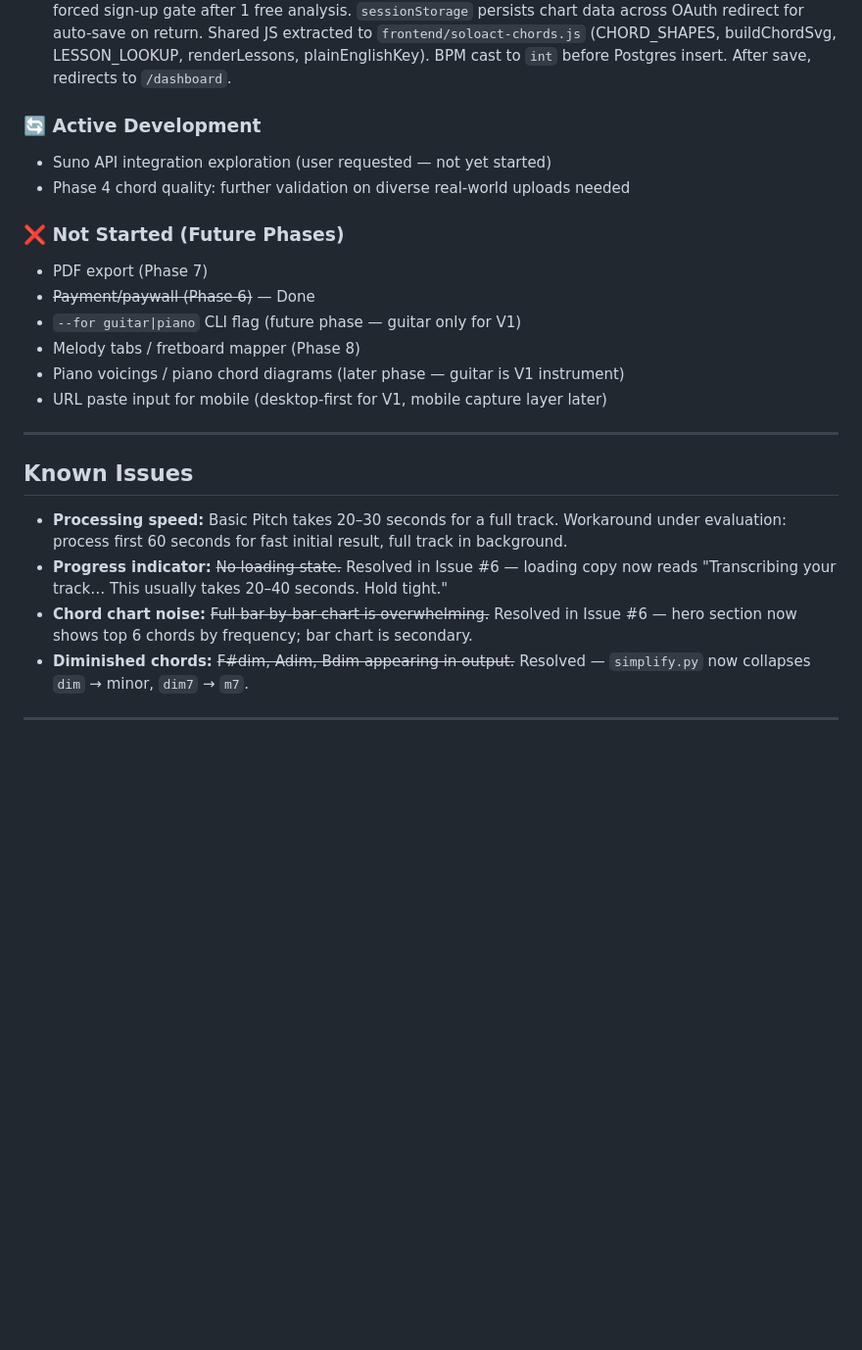
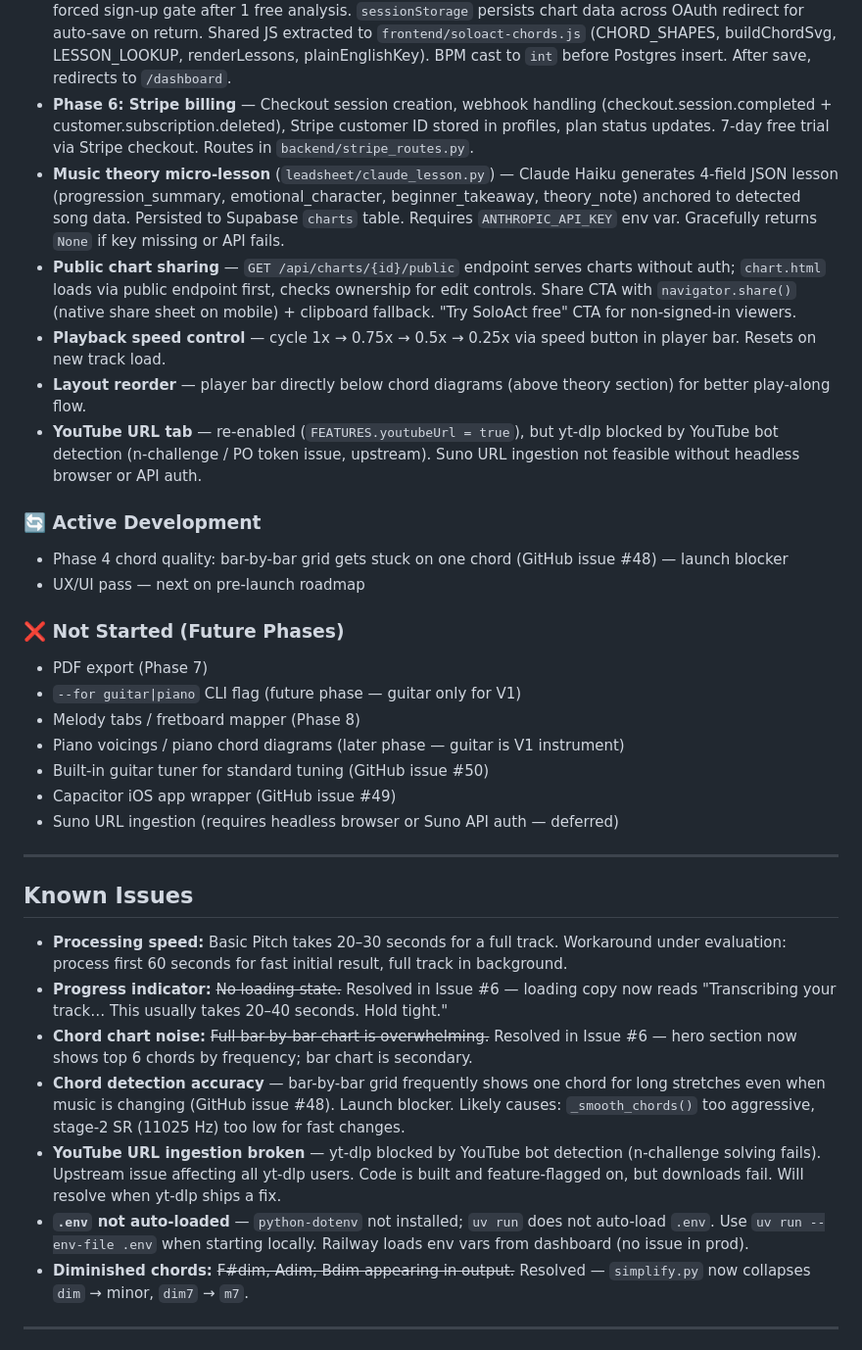
Before and after one commit to michaelecryan/ai-leadsheet, a Markdown page: CLAUDE.md, the part around the change. Shown at 98% size. Rendered like a GitHub page; blank space fills up the shorter version.

Commit message:
docs: update CLAUDE.md — Phase 6 done, public sharing, known issues
Co-Authored-By: Claude Opus 4.6 <noreply@anthropic.com>

```diff
--- a/CLAUDE.md
+++ b/CLAUDE.md
@@ -86,18 +86,25 @@ The user is a non-musician. They do not know what a chord progression is. They d
   4. **Temporal smoothing** (`_smooth_chords`) replaces isolated single-bar anomalies with neighbour chord
   5. **Two-pass first-chord key correction** — bias-free first pass detects chords; first chord passed to `_detect_key()` which scans top-8 K-S candidates for one whose tonic matches; resolves the relative-key false-positive bug (K-S returning "F major" for songs in A minor) that caused Gm hallucinations
 - **Phase 5: User accounts + chart storage** — Supabase Auth (Google OAuth + magic link), Postgres chart storage, Row Level Security, auto-trigger for profile creation with 7-day trial. New endpoints: `GET/POST /api/charts`, `GET/PATCH/DELETE /api/charts/{id}`, `GET /api/profile`. New pages: `/dashboard` (saved charts list), `/chart/{id}` (individual chart view with share link). Anonymous first analysis allowed; forced sign-up gate after 1 free analysis. `sessionStorage` persists chart data across OAuth redirect for auto-save on return. Shared JS extracted to `frontend/soloact-chords.js` (CHORD_SHAPES, buildChordSvg, LESSON_LOOKUP, renderLessons, plainEnglishKey). BPM cast to `int` before Postgres insert. After save, redirects to `/dashboard`.
+- **Phase 6: Stripe billing** — Checkout session creation, webhook handling (checkout.session.completed + customer.subscription.deleted), Stripe customer ID stored in profiles, plan status updates. 7-day free trial via Stripe checkout. Routes in `backend/stripe_routes.py`.
+- **Music theory micro-lesson** (`leadsheet/claude_lesson.py`) — Claude Haiku generates 4-field JSON lesson (progression_summary, emotional_character, beginner_takeaway, theory_note) anchored to detected song data. Persisted to Supabase `charts` table. Requires `ANTHROPIC_API_KEY` env var. Gracefully returns `None` if key missing or API fails.
+- **Public chart sharing** — `GET /api/charts/{id}/public` endpoint serves charts without auth; `chart.html` loads via public endpoint first, checks ownership for edit controls. Share CTA with `navigator.share()` (native share sheet on mobile) + clipboard fallback. "Try SoloAct free" CTA for non-signed-in viewers.
+- **Playback speed control** — cycle 1x → 0.75x → 0.5x → 0.25x via speed button in player bar. Resets on new track load.
+- **Layout reorder** — player bar directly below chord diagrams (above theory section) for better play-along flow.
+- **YouTube URL tab** — re-enabled (`FEATURES.youtubeUrl = true`), but yt-dlp blocked by YouTube bot detection (n-challenge / PO token issue, upstream). Suno URL ingestion not feasible without headless browser or API auth.
 
 ### 🔄 Active Development
-- Suno API integration exploration (user requested — not yet started)
-- Phase 4 chord quality: further validation on diverse real-world uploads needed
+- Phase 4 chord quality: bar-by-bar grid gets stuck on one chord (GitHub issue #48) — launch blocker
+- UX/UI pass — next on pre-launch roadmap
 
 ### ❌ Not Started (Future Phases)
 - PDF export (Phase 7)
-- ~~Payment/paywall (Phase 6)~~ — Done
 - `--for guitar|piano` CLI flag (future phase — guitar only for V1)
 - Melody tabs / fretboard mapper (Phase 8)
 - Piano voicings / piano chord diagrams (later phase — guitar is V1 instrument)
-- URL paste input for mobile (desktop-first for V1, mobile capture layer later)
+- Built-in guitar tuner for standard tuning (GitHub issue #50)
+- Capacitor iOS app wrapper (GitHub issue #49)
+- Suno URL ingestion (requires headless browser or Suno API auth — deferred)
 
 ---
 
@@ -106,6 +113,9 @@ The user is a non-musician. They do not know what a chord progression is. They d
 - **Processing speed:** Basic Pitch takes 20–30 seconds for a full track. Workaround under evaluation: process first 60 seconds for fast initial result, full track in background.
 - **Progress indicator:** ~~No loading state.~~ Resolved in Issue #6 — loading copy now reads "Transcribing your track… This usually takes 20–40 seconds. Hold tight."
 - **Chord chart noise:** ~~Full bar-by-bar chart is overwhelming.~~ Resolved in Issue #6 — hero section now shows top 6 chords by frequency; bar chart is secondary.
+- **Chord detection accuracy** — bar-by-bar grid frequently shows one chord for long stretches even when music is changing (GitHub issue #48). Launch blocker. Likely causes: `_smooth_chords()` too aggressive, stage-2 SR (11025 Hz) too low for fast changes.
+- **YouTube URL ingestion broken** — yt-dlp blocked by YouTube bot detection (n-challenge solving fails). Upstream issue affecting all yt-dlp users. Code is built and feature-flagged on, but downloads fail. Will resolve when yt-dlp ships a fix.
+- **`.env` not auto-loaded** — `python-dotenv` not installed; `uv run` does not auto-load `.env`. Use `uv run --env-file .env` when starting locally. Railway loads env vars from dashboard (no issue in prod).
 - **Diminished chords:** ~~F#dim, Adim, Bdim appearing in output.~~ Resolved — `simplify.py` now collapses `dim` → minor, `dim7` → `m7`.
 
 ---
```
